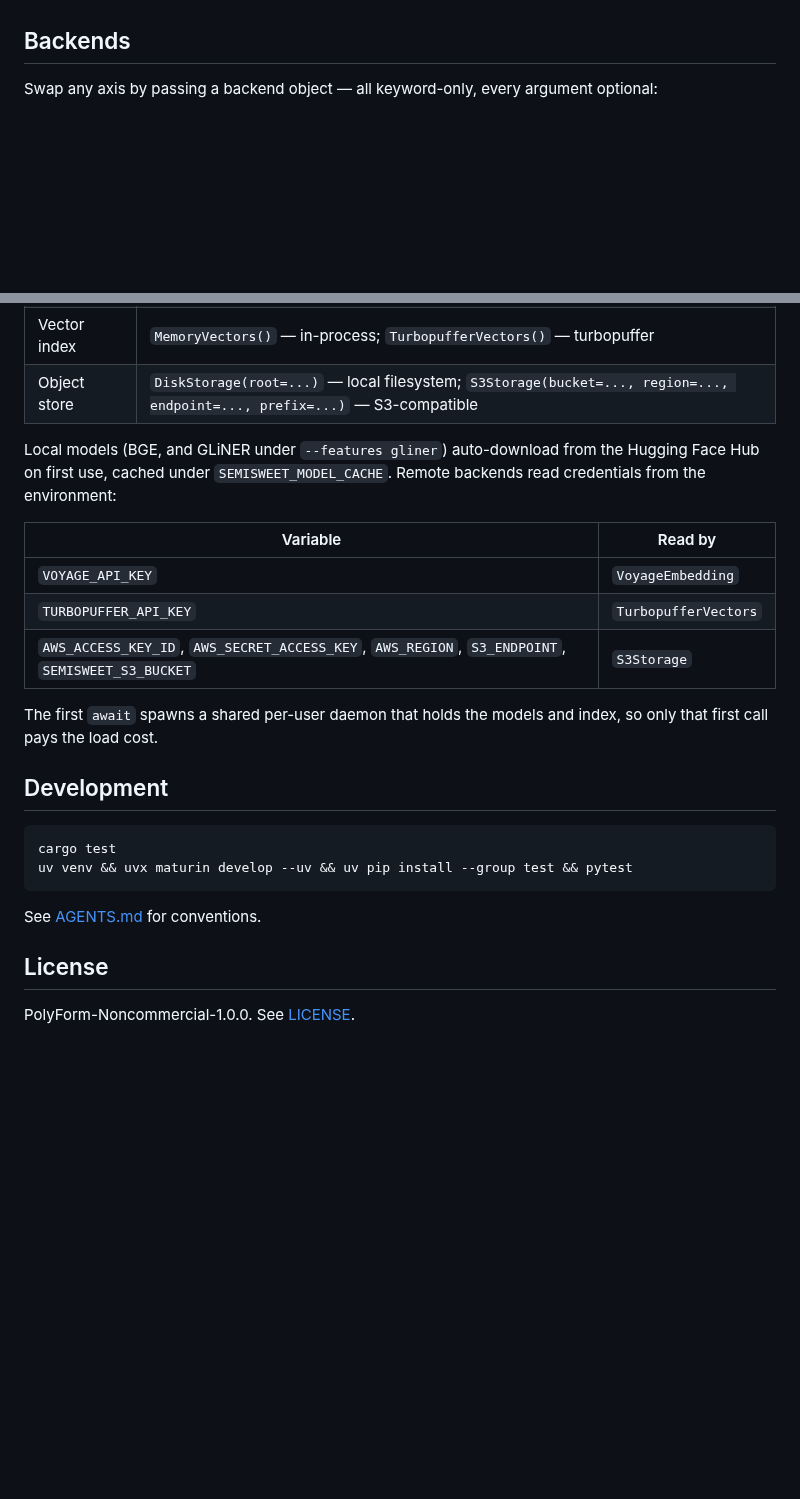
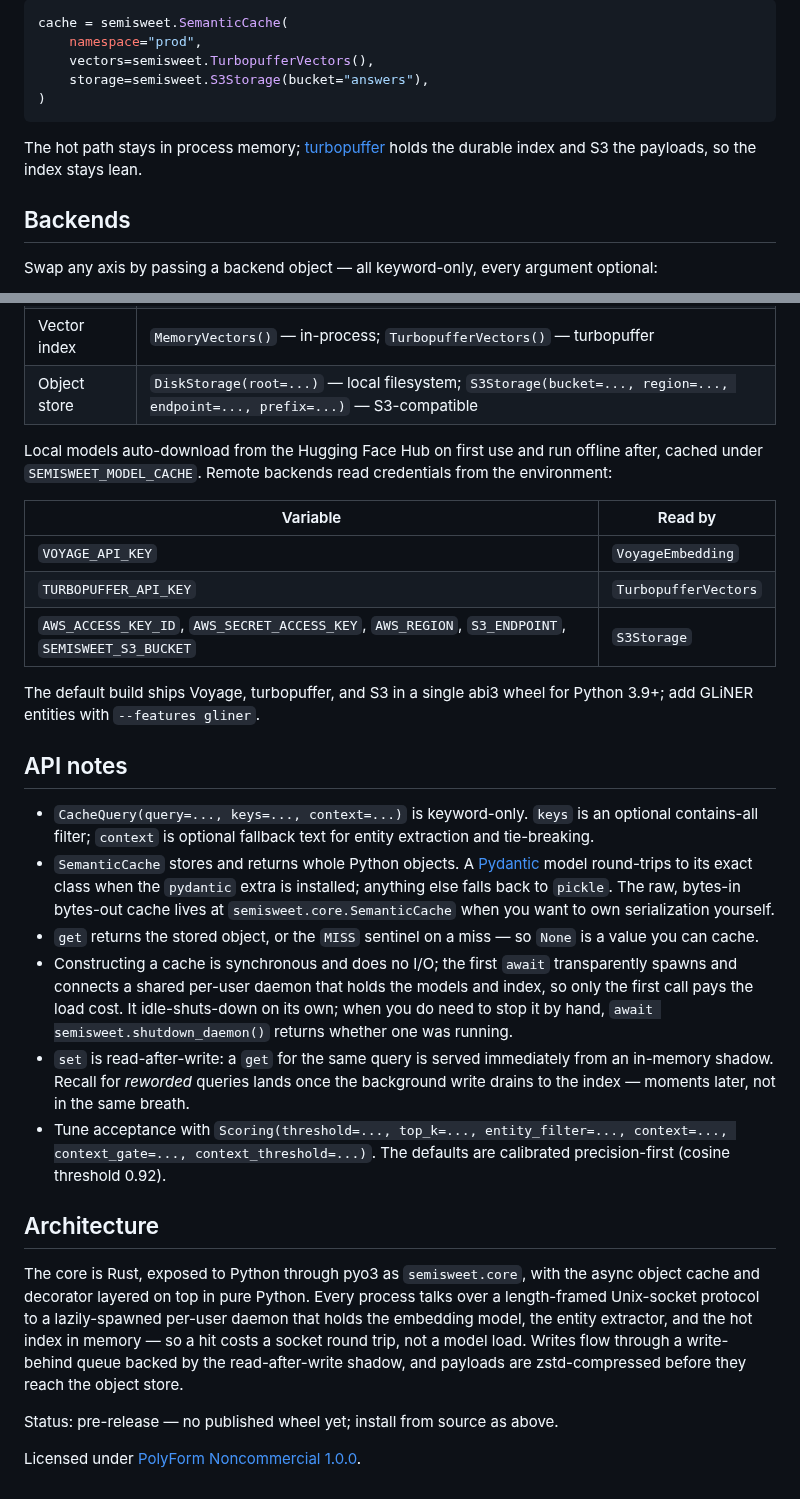
Before and after one commit to yasyf/semisweet, a Markdown page: README.md, 2 parts joined by grey strips. Rendered like a GitHub page; blank space fills up the shorter version.

````diff
--- a/README.md
+++ b/README.md
@@ -67,3 +74,12 @@ You rarely manage the daemon by hand — it idle-shuts-down on its own. When you
+```python
+cache = semisweet.SemanticCache(
+    namespace="prod",
+    vectors=semisweet.TurbopufferVectors(),
+    storage=semisweet.S3Storage(bucket="answers"),
+)
+```
+
+The hot path stays in process memory; [turbopuffer](https://turbopuffer.com) holds the durable index and S3 the payloads, so the index stays lean.
 
 ## Backends
 
@@ -76,7 +92,7 @@ Swap any axis by passing a backend object — all keyword-only, every argument o
 | Vector index | `MemoryVectors()` — in-process; `TurbopufferVectors()` — turbopuffer |
 | Object store | `DiskStorage(root=...)` — local filesystem; `S3Storage(bucket=..., region=..., endpoint=..., prefix=...)` — S3-compatible |
 
-Local models (BGE, and GLiNER under `--features gliner`) auto-download from the Hugging Face Hub on first use, cached under `SEMISWEET_MODEL_CACHE`. Remote backends read credentials from the environment:
+Local models auto-download from the Hugging Face Hub on first use and run offline after, cached under `SEMISWEET_MODEL_CACHE`. Remote backends read credentials from the environment:
 
 | Variable | Read by |
 |----------|---------|
@@ -84,17 +100,21 @@ Local models (BGE, and GLiNER under `--features gliner`) auto-download from the
 | `TURBOPUFFER_API_KEY` | `TurbopufferVectors` |
 | `AWS_ACCESS_KEY_ID`, `AWS_SECRET_ACCESS_KEY`, `AWS_REGION`, `S3_ENDPOINT`, `SEMISWEET_S3_BUCKET` | `S3Storage` |
 
-The first `await` spawns a shared per-user daemon that holds the models and index, so only that first call pays the load cost.
+The default build ships Voyage, turbopuffer, and S3 in a single abi3 wheel for Python 3.9+; add GLiNER entities with `--features gliner`.
 
-## Development
+## API notes
 
-```bash
-cargo test
-uv venv && uvx maturin develop --uv && uv pip install --group test && pytest
-```
+- `CacheQuery(query=..., keys=..., context=...)` is keyword-only. `keys` is an optional contains-all filter; `context` is optional fallback text for entity extraction and tie-breaking.
+- `SemanticCache` stores and returns whole Python objects. A [Pydantic](https://docs.pydantic.dev) model round-trips to its exact class when the `pydantic` extra is installed; anything else falls back to `pickle`. The raw, bytes-in bytes-out cache lives at `semisweet.core.SemanticCache` when you want to own serialization yourself.
+- `get` returns the stored object, or the `MISS` sentinel on a miss — so `None` is a value you can cache.
+- Constructing a cache is synchronous and does no I/O; the first `await` transparently spawns and connects a shared per-user daemon that holds the models and index, so only the first call pays the load cost. It idle-shuts-down on its own; when you do need to stop it by hand, `await semisweet.shutdown_daemon()` returns whether one was running.
+- `set` is read-after-write: a `get` for the same query is served immediately from an in-memory shadow. Recall for *reworded* queries lands once the background write drains to the index — moments later, not in the same breath.
+- Tune acceptance with `Scoring(threshold=..., top_k=..., entity_filter=..., context=..., context_gate=..., context_threshold=...)`. The defaults are calibrated precision-first (cosine threshold 0.92).
 
-See [AGENTS.md](AGENTS.md) for conventions.
+## Architecture
 
-## License
+The core is Rust, exposed to Python through pyo3 as `semisweet.core`, with the async object cache and decorator layered on top in pure Python. Every process talks over a length-framed Unix-socket protocol to a lazily-spawned per-user daemon that holds the embedding model, the entity extractor, and the hot index in memory — so a hit costs a socket round trip, not a model load. Writes flow through a write-behind queue backed by the read-after-write shadow, and payloads are zstd-compressed before they reach the object store.
 
-PolyForm-Noncommercial-1.0.0. See [LICENSE](https://github.com/yasyf/semisweet/blob/main/LICENSE).
+Status: pre-release — no published wheel yet; install from source as above.
+
+Licensed under [PolyForm Noncommercial 1.0.0](LICENSE).
````
Also changed, not shown: other parts of README.md (+41 -34 lines), docs/assets/demo.png (added), 4 other files.
